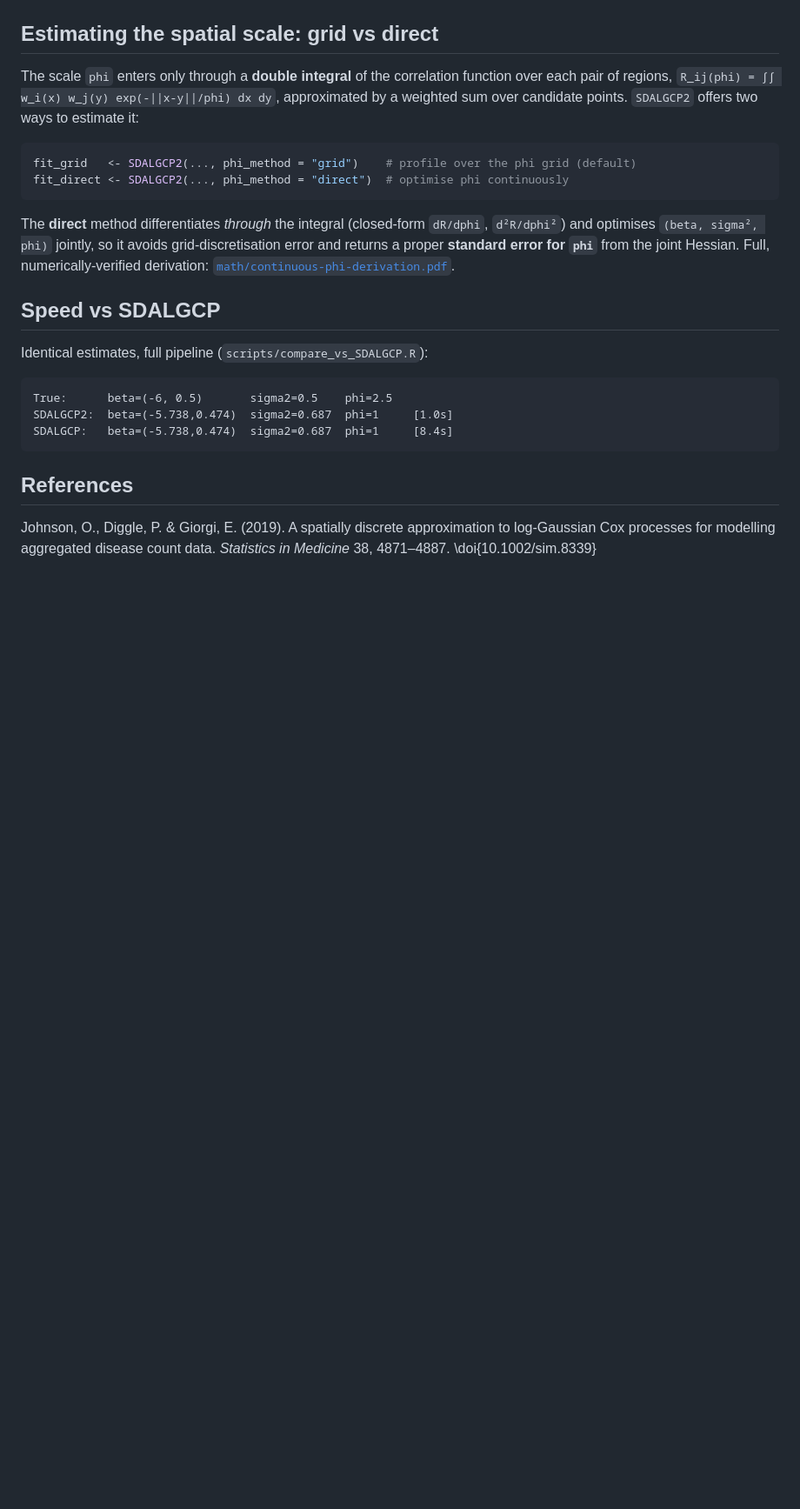
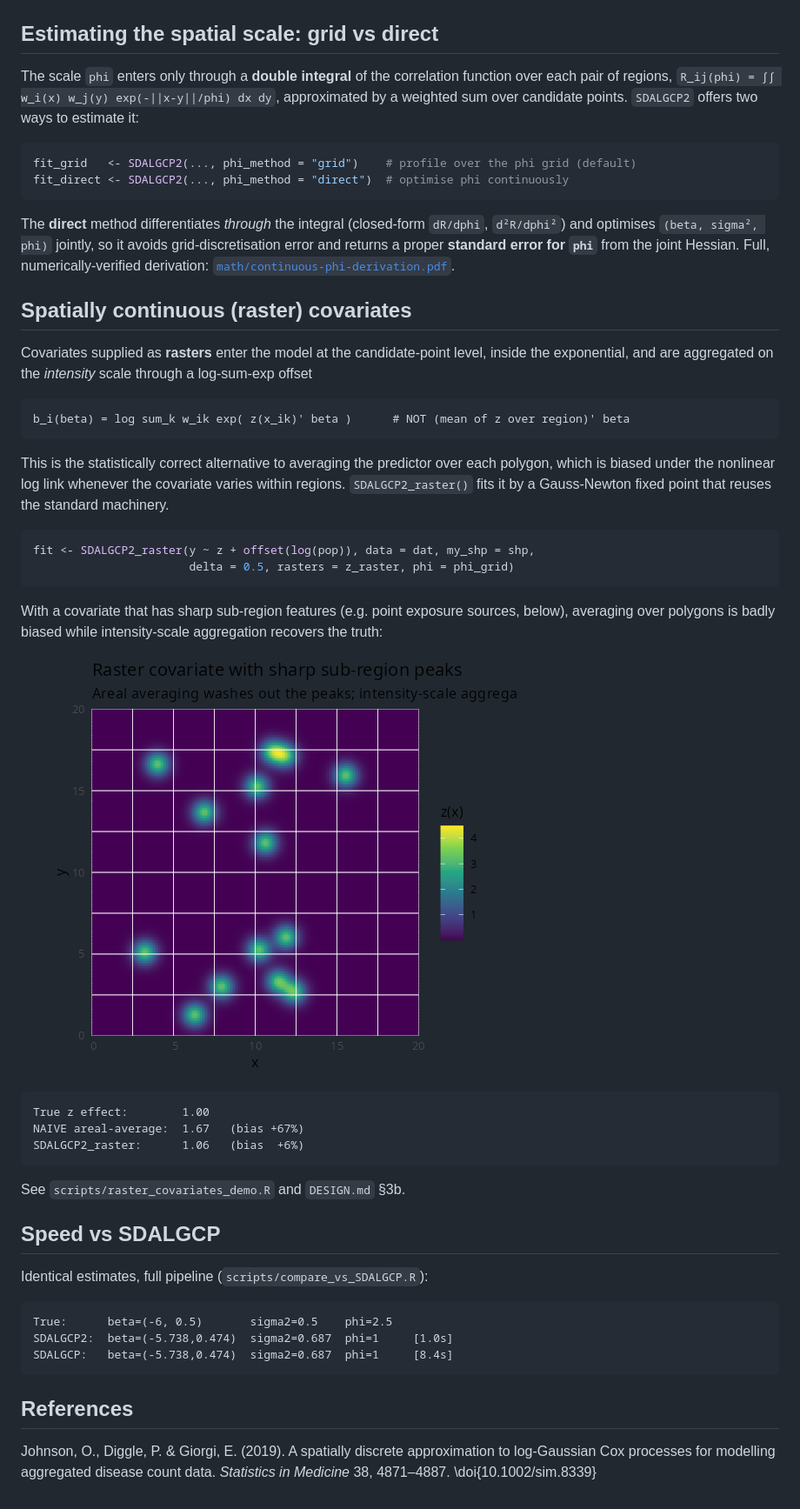
Before and after one commit to olatunjijohnson/SDALGCP2, a Markdown page: README.md, the part around the change. Shown at 87% size. Rendered like a GitHub page; pictures changed too: man/figures/raster_covariate.png (added); blank space fills up the shorter version.

Commit message:
Spatially continuous (raster) covariates via intensity-scale aggregation
Covariates supplied as rasters enter at the candidate-point level and are
aggregated on the intensity scale through a log-sum-exp offset
  b_i(beta) = log sum_k w_ik exp(z(x_ik)'beta),
the correct alternative to averaging the predictor over polygons (biased under the
log link). SDALGCP2_raster() fits this by a Gauss-Newton fixed point that reuses
mcml_fit() with the intensity-tilted effective design db_i/dbeta = sum_k c_ik z_ik.

Demo: with a sharp-peak covariate, naive areal averaging is biased +67% while
SDALGCP2_raster recovers the truth to ~6% (matches the exact nonlinear MLE).
Adds tests, a worked demo script and figure, README/NEWS/DESIGN updates.

````diff
--- a/README.md
+++ b/README.md
@@ -101,6 +101,40 @@ grid-discretisation error and returns a proper **standard error for `phi`** from
 the joint Hessian. Full, numerically-verified derivation:
 [`math/continuous-phi-derivation.pdf`](math/continuous-phi-derivation.pdf).
 
+## Spatially continuous (raster) covariates
+
+Covariates supplied as **rasters** enter the model at the candidate-point level,
+inside the exponential, and are aggregated on the *intensity* scale through a
+log-sum-exp offset
+
+```
+b_i(beta) = log sum_k w_ik exp( z(x_ik)' beta )      # NOT (mean of z over region)' beta
+```
+
+This is the statistically correct alternative to averaging the predictor over each
+polygon, which is biased under the nonlinear log link whenever the covariate varies
+within regions. `SDALGCP2_raster()` fits it by a Gauss-Newton fixed point that
+reuses the standard machinery.
+
+```r
+fit <- SDALGCP2_raster(y ~ z + offset(log(pop)), data = dat, my_shp = shp,
+                       delta = 0.5, rasters = z_raster, phi = phi_grid)
+```
+
+With a covariate that has sharp sub-region features (e.g. point exposure sources,
+below), averaging over polygons is badly biased while intensity-scale aggregation
+recovers the truth:
+
+![](man/figures/raster_covariate.png)
+
+```
+True z effect:        1.00
+NAIVE areal-average:  1.67   (bias +67%)
+SDALGCP2_raster:      1.06   (bias  +6%)
+```
+
+See `scripts/raster_covariates_demo.R` and `DESIGN.md` §3b.
+
 ## Speed vs SDALGCP
 
 Identical estimates, full pipeline (`scripts/compare_vs_SDALGCP.R`):
````
Also changed, not shown: NEWS.md (+7 -0 lines), 4 other files.
